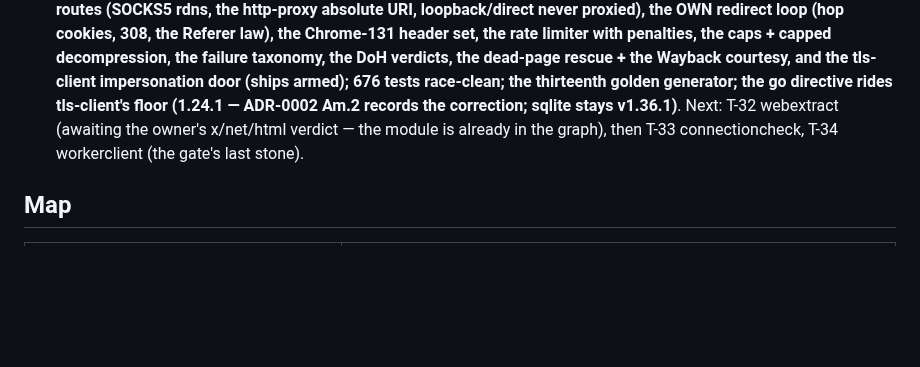
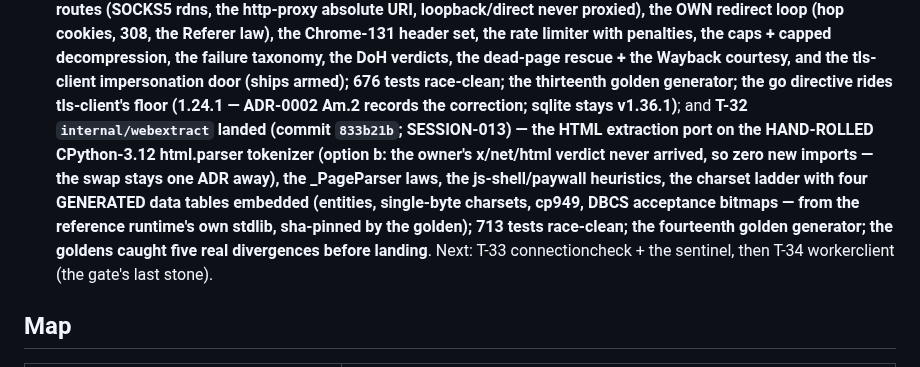
Before and after one commit to assadigit/second-brain-project, a Markdown page: README.md, the part around the change. Rendered like a GitHub page; blank space fills up the shorter version.

```diff
--- a/README.md
+++ b/README.md
@@ -41,10 +41,18 @@ decompression, the failure taxonomy, the DoH verdicts, the dead-page
 rescue + the Wayback courtesy, and the tls-client impersonation door
 (ships armed); 676 tests race-clean; the thirteenth golden generator;
 the go directive rides tls-client's floor (1.24.1 — ADR-0002 Am.2
-records the correction; sqlite stays v1.36.1)**. Next: T-32
-webextract (awaiting the owner's x/net/html verdict — the module is
-already in the graph), then T-33 connectioncheck, T-34 workerclient
-(the gate's last stone).
+records the correction; sqlite stays v1.36.1)**; and **T-32
+`internal/webextract` landed (commit `833b21b`; SESSION-013) — the
+HTML extraction port on the HAND-ROLLED CPython-3.12 html.parser
+tokenizer (option b: the owner's x/net/html verdict never arrived, so
+zero new imports — the swap stays one ADR away), the _PageParser
+laws, the js-shell/paywall heuristics, the charset ladder with four
+GENERATED data tables embedded (entities, single-byte charsets,
+cp949, DBCS acceptance bitmaps — from the reference runtime's own
+stdlib, sha-pinned by the golden); 713 tests race-clean; the
+fourteenth golden generator; the goldens caught five real divergences
+before landing**. Next: T-33 connectioncheck + the sentinel, then
+T-34 workerclient (the gate's last stone).
 
 ## Map
 
```
Also changed, not shown: docs/NEXT-SESSION.md (+137 -126 lines), docs/sessions/SESSION-013.md (added, +243 -0 lines).
